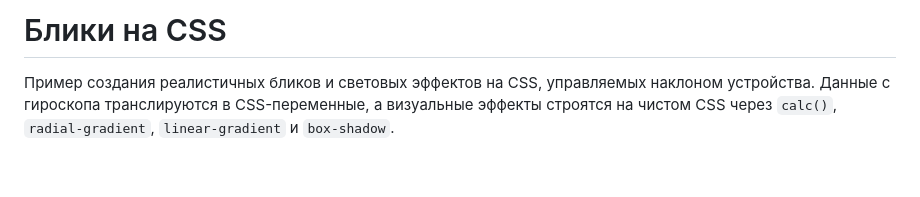
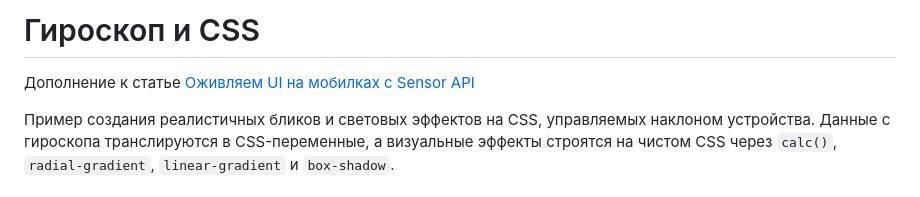
Before and after one commit to alexstep/sensor, a Markdown page: README.md, the part around the change. GitHub-like rendering; blank space fills up the shorter version.

```diff
--- a/README.md
+++ b/README.md
@@ -1,4 +1,6 @@
-# Блики на CSS
+# Гироскоп и CSS
+
+Дополнение к статье [Оживляем UI на мобилках с Sensor API](https://habr.com/ru/articles/1010328/)
 
 Пример создания реалистичных бликов и световых эффектов на CSS, управляемых наклоном устройства. Данные с гироскопа транслируются в CSS-переменные, а визуальные эффекты строятся на чистом CSS через `calc()`, `radial-gradient`, `linear-gradient` и `box-shadow`.
 
```
